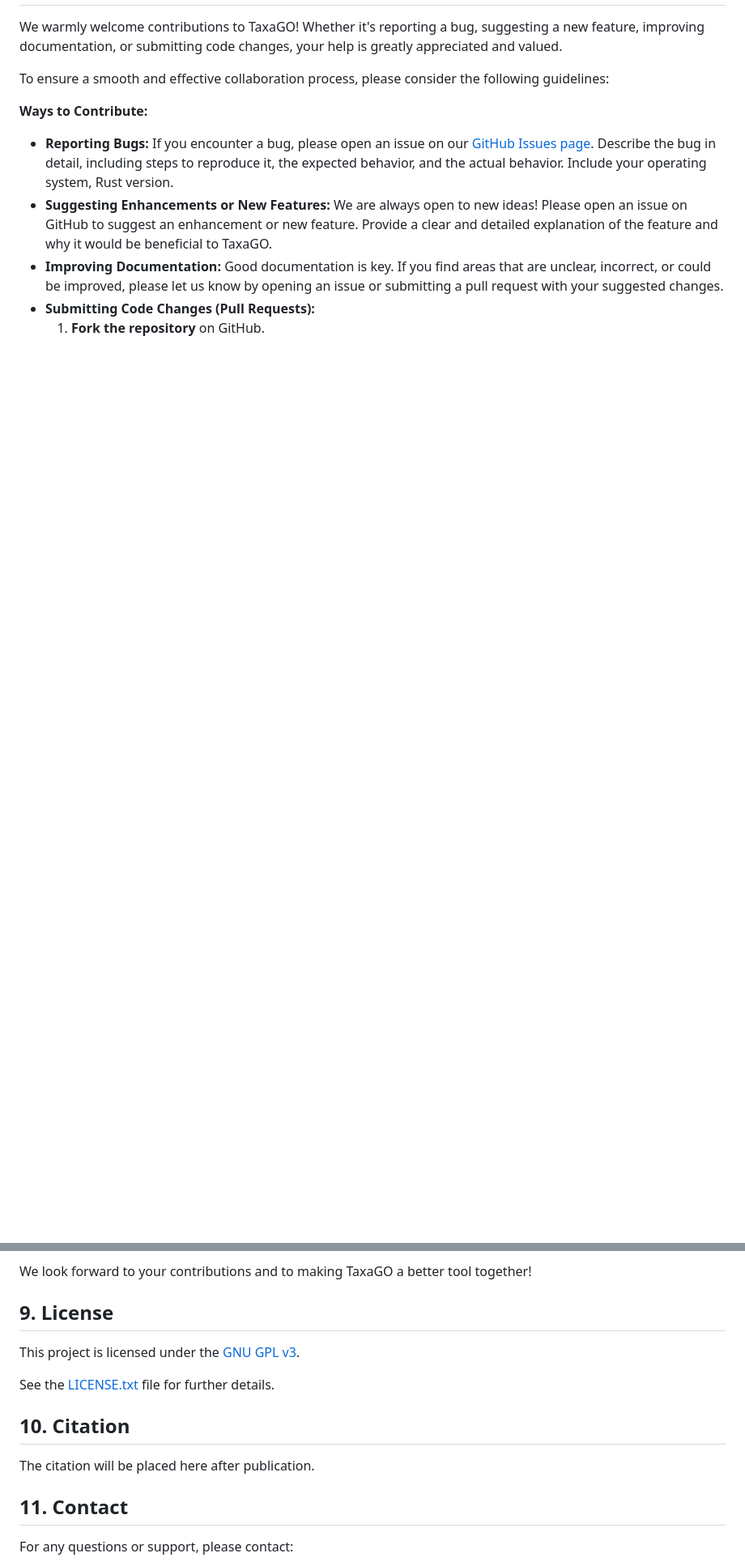
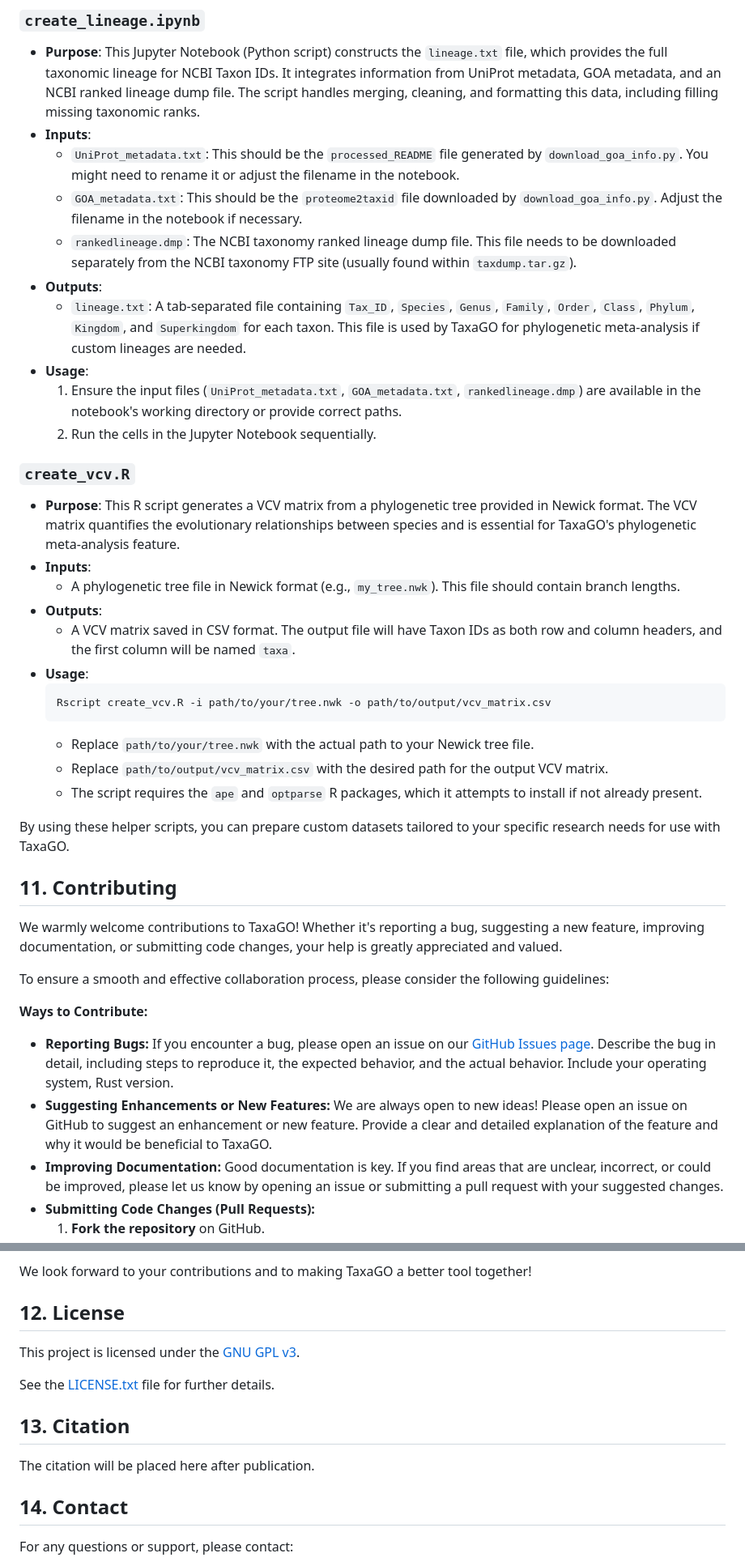
Before and after one commit to Georgakopoulos-Soares-lab/TaxaGO, a Markdown page: README.md, 2 parts joined by grey strips. Shown at 81% size. GitHub-like rendering; blank space fills up the shorter version.

````diff
--- a/README.md
+++ b/README.md
@@ -581,3 +636,34 @@ By combining the statistical outputs with these visualizations and understanding
+### `create_lineage.ipynb`
+
+* **Purpose**: This Jupyter Notebook (Python script) constructs the `lineage.txt` file, which provides the full taxonomic lineage for NCBI Taxon IDs. It integrates information from UniProt metadata, GOA metadata, and an NCBI ranked lineage dump file. The script handles merging, cleaning, and formatting this data, including filling missing taxonomic ranks.
+* **Inputs**:
+    * `UniProt_metadata.txt`: This should be the `processed_README` file generated by `download_goa_info.py`. You might need to rename it or adjust the filename in the notebook.
+    * `GOA_metadata.txt`: This should be the `proteome2taxid` file downloaded by `download_goa_info.py`. Adjust the filename in the notebook if necessary.
+    * `rankedlineage.dmp`: The NCBI taxonomy ranked lineage dump file. This file needs to be downloaded separately from the NCBI taxonomy FTP site (usually found within `taxdump.tar.gz`).
+* **Outputs**:
+    * `lineage.txt`: A tab-separated file containing `Tax_ID`, `Species`, `Genus`, `Family`, `Order`, `Class`, `Phylum`, `Kingdom`, and `Superkingdom` for each taxon. This file is used by TaxaGO for phylogenetic meta-analysis if custom lineages are needed.
+* **Usage**:
+    1.  Ensure the input files (`UniProt_metadata.txt`, `GOA_metadata.txt`, `rankedlineage.dmp`) are available in the notebook's working directory or provide correct paths.
+    2.  Run the cells in the Jupyter Notebook sequentially.
+
+### `create_vcv.R`
+
+* **Purpose**: This R script generates a VCV matrix from a phylogenetic tree provided in Newick format. The VCV matrix quantifies the evolutionary relationships between species and is essential for TaxaGO's phylogenetic meta-analysis feature.
+* **Inputs**:
+    * A phylogenetic tree file in Newick format (e.g., `my_tree.nwk`). This file should contain branch lengths.
+* **Outputs**:
+    * A VCV matrix saved in CSV format. The output file will have Taxon IDs as both row and column headers, and the first column will be named `taxa`.
+* **Usage**:
+    ```bash
+    Rscript create_vcv.R -i path/to/your/tree.nwk -o path/to/output/vcv_matrix.csv
+    ```
+    * Replace `path/to/your/tree.nwk` with the actual path to your Newick tree file.
+    * Replace `path/to/output/vcv_matrix.csv` with the desired path for the output VCV matrix.
+    * The script requires the `ape` and `optparse` R packages, which it attempts to install if not already present.
+
+By using these helper scripts, you can prepare custom datasets tailored to your specific research needs for use with TaxaGO.
+
+## 11. Contributing
 
 We warmly welcome contributions to TaxaGO! Whether it's reporting a bug, suggesting a new feature, improving documentation, or submitting code changes, your help is greatly appreciated and valued.
 
@@ -600,17 +686,17 @@ To ensure a smooth and effective collaboration process, please consider the foll
 
 We look forward to your contributions and to making TaxaGO a better tool together!
 
-## 9. License
+## 12. License
 
 This project is licensed under the [GNU GPL v3](https://www.gnu.org/licenses/gpl-3.0.en.html).
 
 See the [LICENSE.txt](LICENSE.txt) file for further details.
 
-## 10. Citation
+## 13. Citation
 
 The citation will be placed here after publication.
 
-## 11. Contact
+## 14. Contact
 For any questions or support, please contact:
 * izg5139@psu.edu
 * left.bochalis@gmail.com
````
Also changed, not shown: other parts of README.md (+92 -37 lines).
